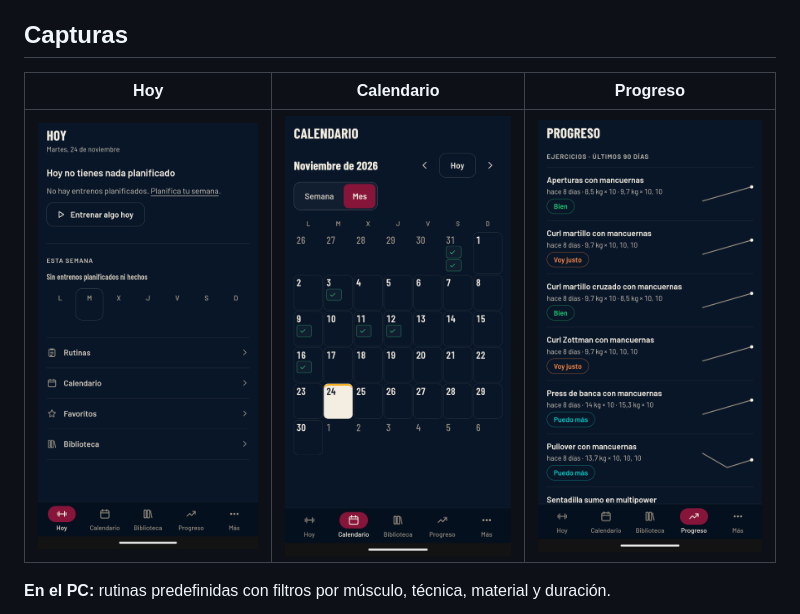
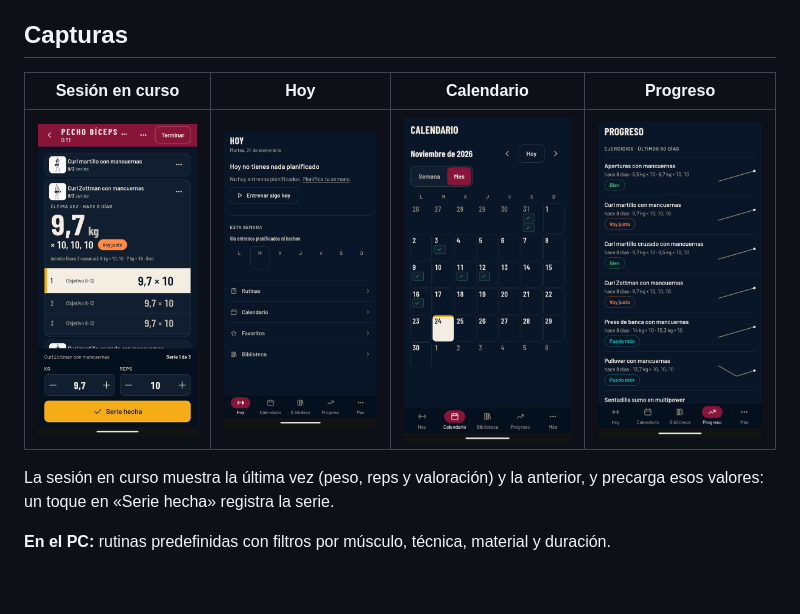
Before and after one commit to SesarDev/miRutina, a Markdown page: README.md, the part around the change. Drawn GitHub-style; pictures changed too: docs/screenshots/sesion-movil.png (added); blank space fills up the shorter version.

Commit message:
Portfolio: captura de la sesión en curso en el README
Co-Authored-By: Claude Opus 5.5 <noreply@anthropic.com>

```diff
--- a/README.md
+++ b/README.md
@@ -6,9 +6,11 @@ Registro de entrenamiento de fuerza **local-first**: planificas la semana en el
 
 ## Capturas
 
-| Hoy | Calendario | Progreso |
-| :---: | :---: | :---: |
-| <img src="docs/screenshots/hoy-movil.png" alt="Pantalla Hoy en el móvil" width="240"> | <img src="docs/screenshots/calendario-movil.png" alt="Calendario mensual con los entrenos hechos" width="240"> | <img src="docs/screenshots/progreso-movil.png" alt="Progreso por ejercicio con la última valoración y su tendencia" width="240"> |
+| Sesión en curso | Hoy | Calendario | Progreso |
+| :---: | :---: | :---: | :---: |
+| <img src="docs/screenshots/sesion-movil.png" alt="Sesión en curso: la última vez, la anterior y la serie precargada" width="200"> | <img src="docs/screenshots/hoy-movil.png" alt="Pantalla Hoy en el móvil" width="200"> | <img src="docs/screenshots/calendario-movil.png" alt="Calendario mensual con los entrenos hechos" width="200"> | <img src="docs/screenshots/progreso-movil.png" alt="Progreso por ejercicio con la última valoración y su tendencia" width="200"> |
+
+La sesión en curso muestra la última vez (peso, reps y valoración) y la anterior, y precarga esos valores: un toque en «Serie hecha» registra la serie.
 
 **En el PC:** rutinas predefinidas con filtros por músculo, técnica, material y duración.
 
```
